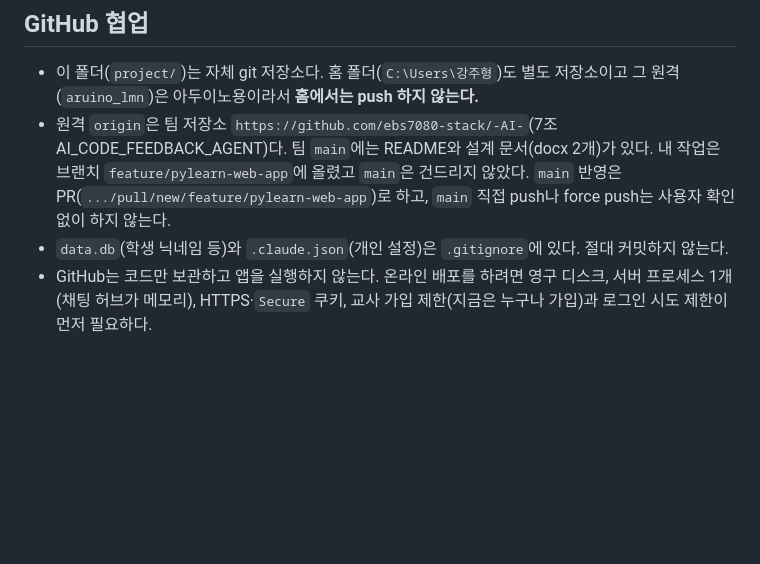
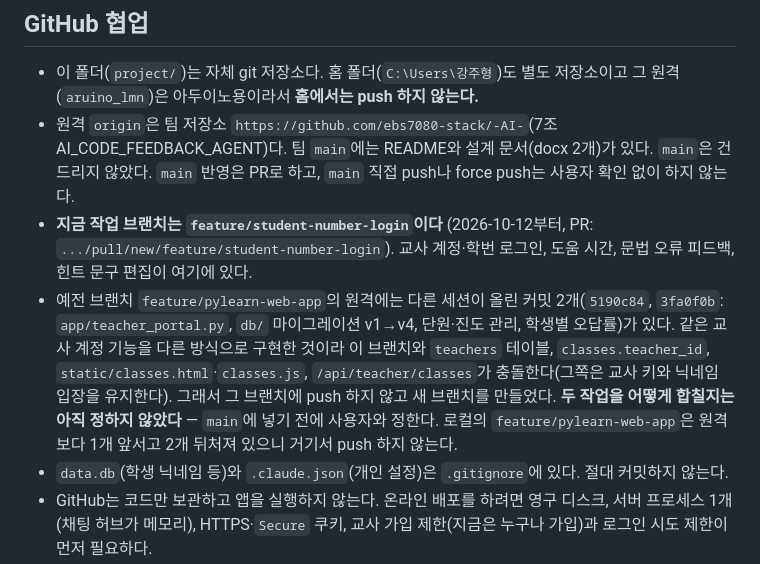
Before and after one commit to ebs7080-stack/-AI-, a Markdown page: CLAUDE.md, the part around the change. Drawn GitHub-style; blank space fills up the shorter version.

Commit message:
CLAUDE.md: 작업 브랜치를 feature/student-number-login 으로 안내
예전 브랜치 feature/pylearn-web-app 의 원격에는 같은 교사 계정 기능을
다른 방식으로 구현한 커밋이 있어 충돌한다. 그 브랜치에 push 하지 않는
이유와, 두 작업을 합치는 방법이 아직 정해지지 않았다는 점을 적었다.

Co-Authored-By: Claude Opus 5.5 <noreply@anthropic.com>

```diff
--- a/CLAUDE.md
+++ b/CLAUDE.md
@@ -39,7 +39,9 @@ python -m venv .venv
 ## GitHub 협업
 
 - 이 폴더(`project/`)는 자체 git 저장소다. 홈 폴더(`C:\Users\강주형`)도 별도 저장소이고 그 원격(`aruino_lmn`)은 아두이노용이라서 **홈에서는 push 하지 않는다.**
-- 원격 `origin`은 팀 저장소 `https://github.com/ebs7080-stack/-AI-`(7조 AI_CODE_FEEDBACK_AGENT)다. 팀 `main`에는 README와 설계 문서(docx 2개)가 있다. 내 작업은 브랜치 `feature/pylearn-web-app`에 올렸고 `main`은 건드리지 않았다. `main` 반영은 PR(`.../pull/new/feature/pylearn-web-app`)로 하고, `main` 직접 push나 force push는 사용자 확인 없이 하지 않는다.
+- 원격 `origin`은 팀 저장소 `https://github.com/ebs7080-stack/-AI-`(7조 AI_CODE_FEEDBACK_AGENT)다. 팀 `main`에는 README와 설계 문서(docx 2개)가 있다. `main`은 건드리지 않았다. `main` 반영은 PR로 하고, `main` 직접 push나 force push는 사용자 확인 없이 하지 않는다.
+- **지금 작업 브랜치는 `feature/student-number-login`이다** (2026-10-12부터, PR: `.../pull/new/feature/student-number-login`). 교사 계정·학번 로그인, 도움 시간, 문법 오류 피드백, 힌트 문구 편집이 여기에 있다.
+- 예전 브랜치 `feature/pylearn-web-app`의 원격에는 다른 세션이 올린 커밋 2개(`5190c84`, `3fa0f0b`: `app/teacher_portal.py`, `db/` 마이그레이션 v1→v4, 단원·진도 관리, 학생별 오답률)가 있다. 같은 교사 계정 기능을 다른 방식으로 구현한 것이라 이 브랜치와 `teachers` 테이블, `classes.teacher_id`, `static/classes.html`·`classes.js`, `/api/teacher/classes`가 충돌한다(그쪽은 교사 키와 닉네임 입장을 유지한다). 그래서 그 브랜치에 push 하지 않고 새 브랜치를 만들었다. **두 작업을 어떻게 합칠지는 아직 정하지 않았다** — `main`에 넣기 전에 사용자와 정한다. 로컬의 `feature/pylearn-web-app`은 원격보다 1개 앞서고 2개 뒤처져 있으니 거기서 push 하지 않는다.
 - `data.db`(학생 닉네임 등)와 `.claude.json`(개인 설정)은 `.gitignore`에 있다. 절대 커밋하지 않는다.
 - GitHub는 코드만 보관하고 앱을 실행하지 않는다. 온라인 배포를 하려면 영구 디스크, 서버 프로세스 1개(채팅 허브가 메모리), HTTPS·`Secure` 쿠키, 교사 가입 제한(지금은 누구나 가입)과 로그인 시도 제한이 먼저 필요하다.
 - `claude-mem` 플러그인이 설치돼 있다(요금제 기반·로컬 전용·텔레메트리 꺼짐). 폴더별 `CLAUDE.md`를 자동 생성할 수 있으니 `git status`로 확인하고 팀 저장소에 올리지 않는다. 제거는 `npx claude-mem uninstall`.
```
